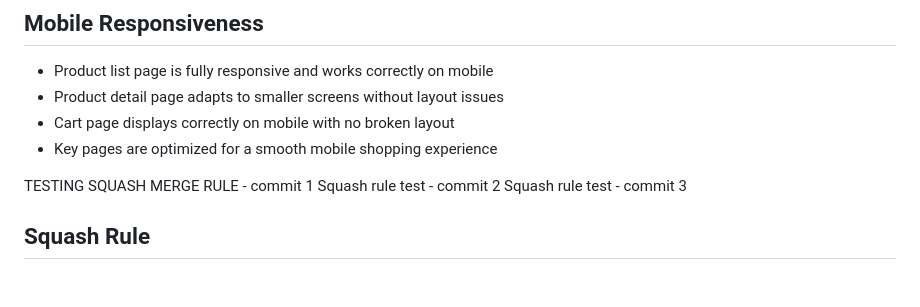
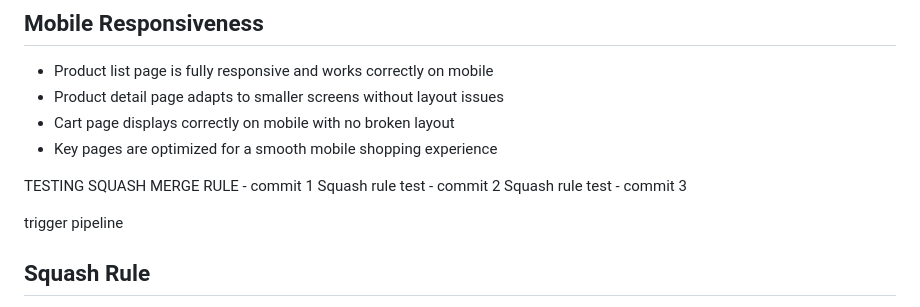
Before and after one commit to Shanipiyadasa/Assignment2_Release-Based-Workflow-in-GitHub-Azure-Board, a Markdown page: README.md, the part around the change. GitHub-like rendering; blank space fills up the shorter version.

Commit message:
Update README.md (#36)
Approved

```diff
--- a/README.md
+++ b/README.md
@@ -116,6 +116,8 @@ TESTING SQUASH MERGE RULE - commit 1
 Squash rule test - commit 2
 Squash rule test - commit 3
 
+trigger pipeline
+
 ## Squash Rule
 - Add project overview and release workflow summary
 - Document wishlist and product detail page features in README
```
